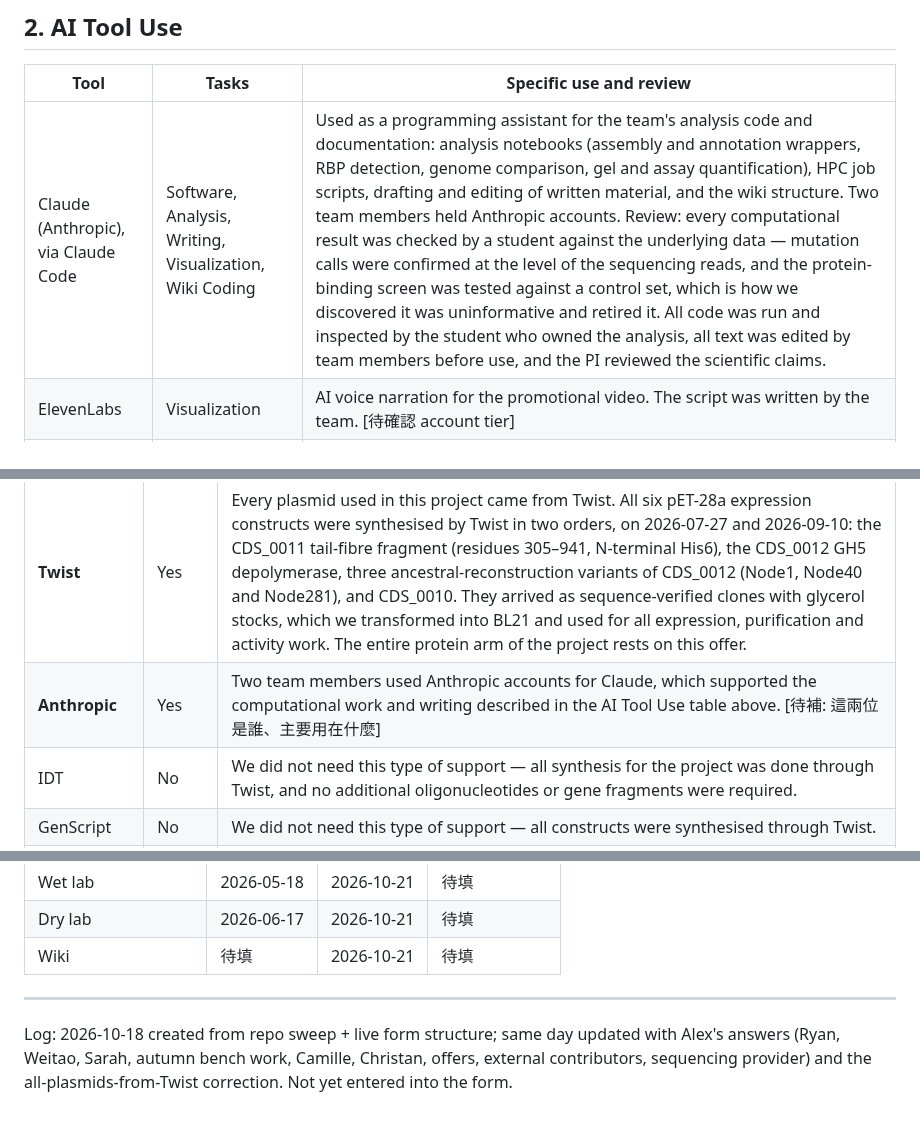
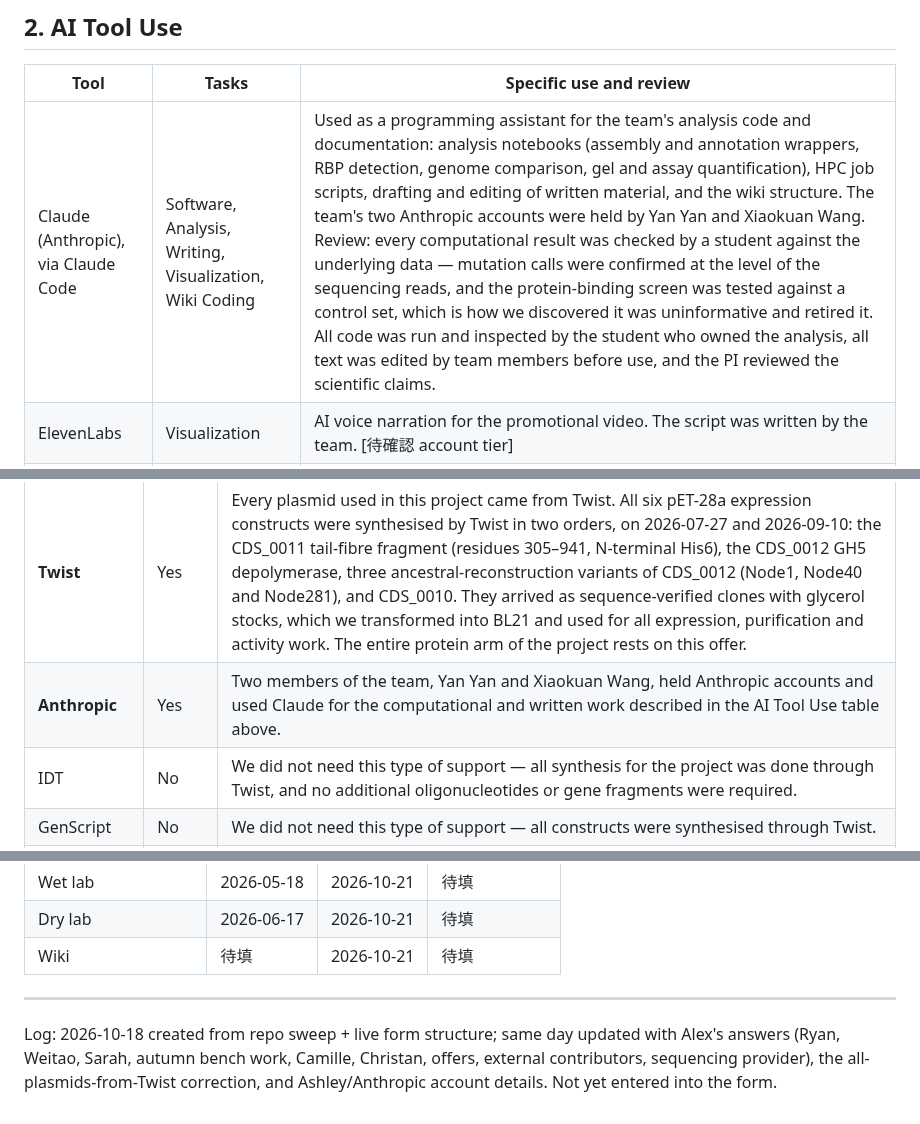
Before and after one commit to A1ex-Ch3n/igem-2026, a Markdown page: documents/2026-10-18_attribution_form_DRAFT.md, 3 parts joined by grey strips. Drawn GitHub-style.

```diff
--- a/documents/2026-10-18_attribution_form_DRAFT.md
+++ b/documents/2026-10-18_attribution_form_DRAFT.md
@@ -61,7 +61,7 @@ Tasks: Visualization
 
 | Tool | Tasks | Specific use and review |
 |---|---|---|
-| Claude (Anthropic), via Claude Code | Software, Analysis, Writing, Visualization, Wiki Coding | Used as a programming assistant for the team's analysis code and documentation: analysis notebooks (assembly and annotation wrappers, RBP detection, genome comparison, gel and assay quantification), HPC job scripts, drafting and editing of written material, and the wiki structure. Two team members held Anthropic accounts. Review: every computational result was checked by a student against the underlying data — mutation calls were confirmed at the level of the sequencing reads, and the protein-binding screen was tested against a control set, which is how we discovered it was uninformative and retired it. All code was run and inspected by the student who owned the analysis, all text was edited by team members before use, and the PI reviewed the scientific claims. |
+| Claude (Anthropic), via Claude Code | Software, Analysis, Writing, Visualization, Wiki Coding | Used as a programming assistant for the team's analysis code and documentation: analysis notebooks (assembly and annotation wrappers, RBP detection, genome comparison, gel and assay quantification), HPC job scripts, drafting and editing of written material, and the wiki structure. The team's two Anthropic accounts were held by Yan Yan and Xiaokuan Wang. Review: every computational result was checked by a student against the underlying data — mutation calls were confirmed at the level of the sequencing reads, and the protein-binding screen was tested against a control set, which is how we discovered it was uninformative and retired it. All code was run and inspected by the student who owned the analysis, all text was edited by team members before use, and the PI reviewed the scientific claims. |
 | ElevenLabs | Visualization | AI voice narration for the promotional video. The script was written by the team. [待確認 account tier] |
 | Suno | Visualization | AI-generated background music for the promotional video. [待確認 account tier] |
 
@@ -72,7 +72,7 @@ Tasks: Visualization
 | Offer | Used? | Entry |
 |---|---|---|
 | **Twist** | Yes | Every plasmid used in this project came from Twist. All six pET-28a expression constructs were synthesised by Twist in two orders, on 2026-07-27 and 2026-09-10: the CDS_0011 tail-fibre fragment (residues 305–941, N-terminal His6), the CDS_0012 GH5 depolymerase, three ancestral-reconstruction variants of CDS_0012 (Node1, Node40 and Node281), and CDS_0010. They arrived as sequence-verified clones with glycerol stocks, which we transformed into BL21 and used for all expression, purification and activity work. The entire protein arm of the project rests on this offer. |
-| **Anthropic** | Yes | Two team members used Anthropic accounts for Claude, which supported the computational work and writing described in the AI Tool Use table above. [待補: 這兩位是誰、主要用在什麼] |
+| **Anthropic** | Yes | Two members of the team, Yan Yan and Xiaokuan Wang, held Anthropic accounts and used Claude for the computational and written work described in the AI Tool Use table above. |
 | IDT | No | We did not need this type of support — all synthesis for the project was done through Twist, and no additional oligonucleotides or gene fragments were required. |
 | GenScript | No | We did not need this type of support — all constructs were synthesised through Twist. |
 | Distribution Kit | No | Not relevant to our project. Our work is based on phages and bacterial isolates that the team collected from soil and on constructs synthesised from those genomes, so we did not use standard registry parts. |
@@ -104,4 +103,4 @@ Each phase needs a start date, an end date, and "actual time worked (weeks)" whi
 | Wiki | 待填 | 2026-10-21 | 待填 |
 
 ---
-Log: 2026-10-18 created from repo sweep + live form structure; same day updated with Alex's answers (Ryan, Weitao, Sarah, autumn bench work, Camille, Christan, offers, external contributors, sequencing provider) and the all-plasmids-from-Twist correction. Not yet entered into the form.
+Log: 2026-10-18 created from repo sweep + live form structure; same day updated with Alex's answers (Ryan, Weitao, Sarah, autumn bench work, Camille, Christan, offers, external contributors, sequencing provider), the all-plasmids-from-Twist correction, and Ashley/Anthropic account details. Not yet entered into the form.
```
Also changed, not shown: other parts of documents/2026-10-18_attribution_form_DRAFT.md (+8 -9 lines).
